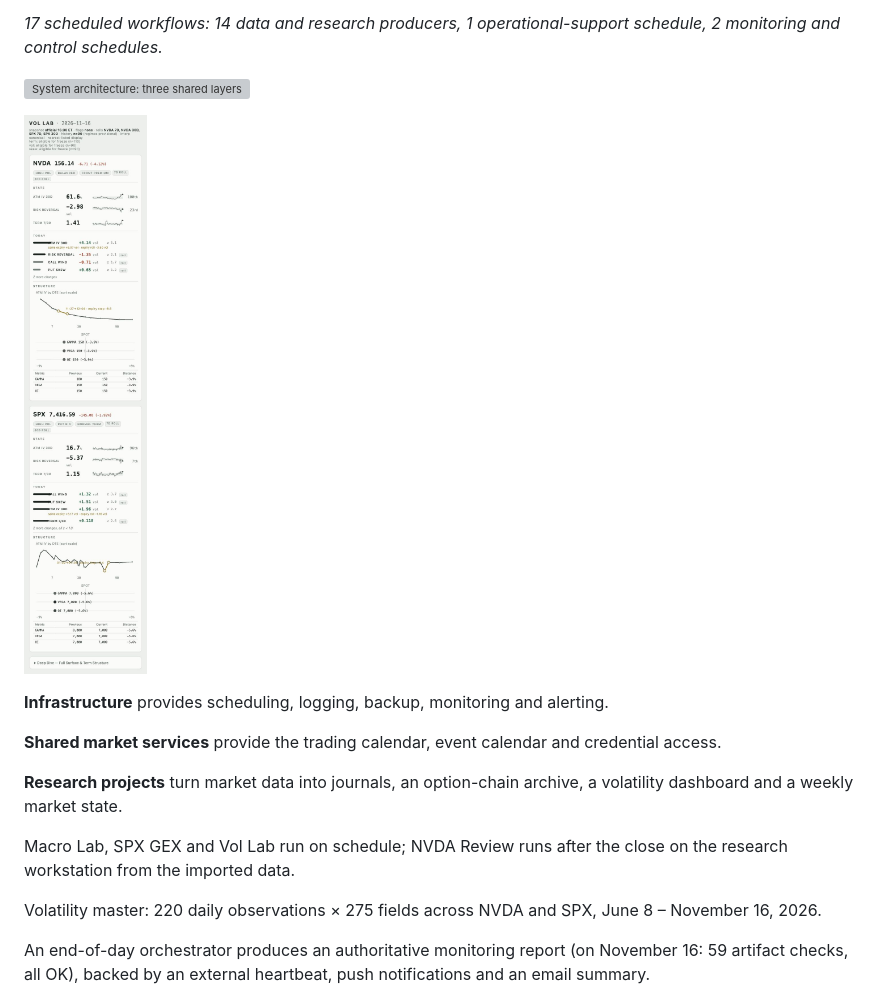
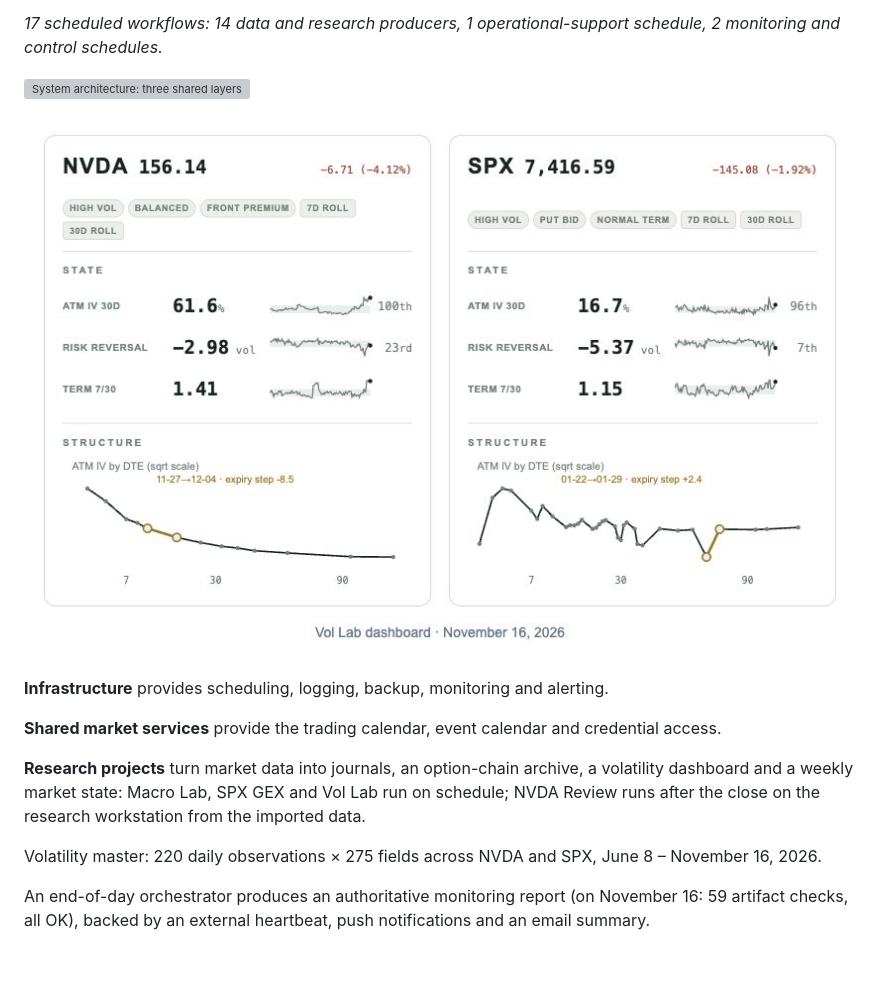
Before and after one commit to onegoodmovie/market-research-system, a Markdown page: README.md, the part around the change. GitHub-like rendering; pictures changed too: samples/vol-lab-dashboard-2026-11-16.png; blank space fills up the shorter version; grey boxes are pictures that could not be loaded.

Commit message:
Refine dashboard sample and portfolio presentation

```diff
--- a/README.md
+++ b/README.md
@@ -12,9 +12,7 @@ A personal market research system that runs every trading day: 17 scheduled work
 
 **Shared market services** provide the trading calendar, event calendar and credential access.
 
-**Research projects** turn market data into journals, an option-chain archive, a volatility dashboard and a weekly market state.
-
-Macro Lab, SPX GEX and Vol Lab run on schedule; NVDA Review runs after the close on the research workstation from the imported data.
+**Research projects** turn market data into journals, an option-chain archive, a volatility dashboard and a weekly market state: Macro Lab, SPX GEX and Vol Lab run on schedule; NVDA Review runs after the close on the research workstation from the imported data.
 
 Volatility master: 220 daily observations × 275 fields across NVDA and SPX, June 8 – November 16, 2026.
 
```
Also changed, not shown: 1 other file.
